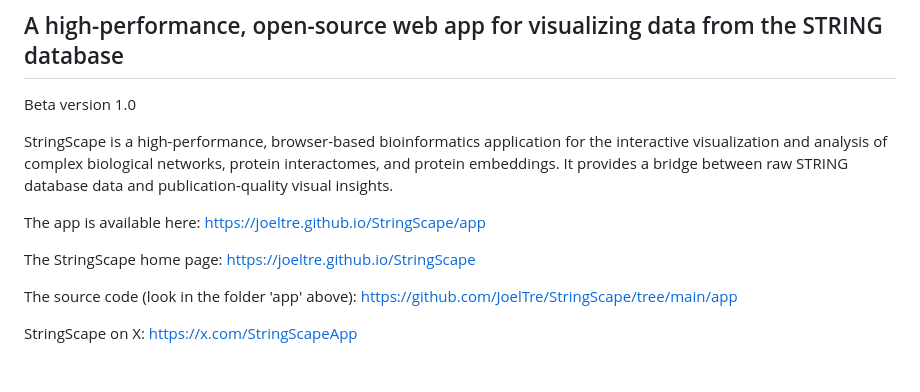
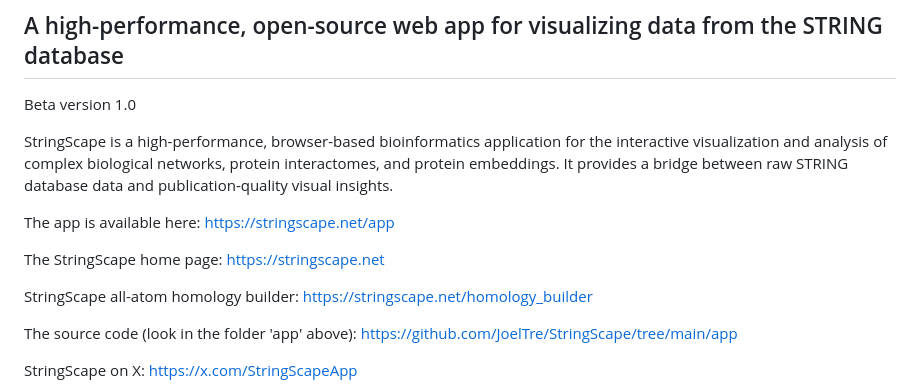
Before and after one commit to JoelTre/StringScape, a Markdown page: README.md, the part around the change. Drawn GitHub-style; blank space fills up the shorter version.

Commit message:
Updated links
Updated URLs for the StringScape application and home page.

```diff
--- a/README.md
+++ b/README.md
@@ -4,9 +4,11 @@ Beta version 1.0
 
 StringScape is a high-performance, browser-based bioinformatics application for the interactive visualization and analysis of complex biological networks, protein interactomes, and protein embeddings. It provides a bridge between raw STRING database data and publication-quality visual insights.
 
-The app is available here: https://joeltre.github.io/StringScape/app
+The app is available here: https://stringscape.net/app
 
-The StringScape home page: https://joeltre.github.io/StringScape
+The StringScape home page: https://stringscape.net
+
+StringScape all-atom homology builder: https://stringscape.net/homology_builder
 
 The source code (look in the folder 'app' above): https://github.com/JoelTre/StringScape/tree/main/app
 
```
